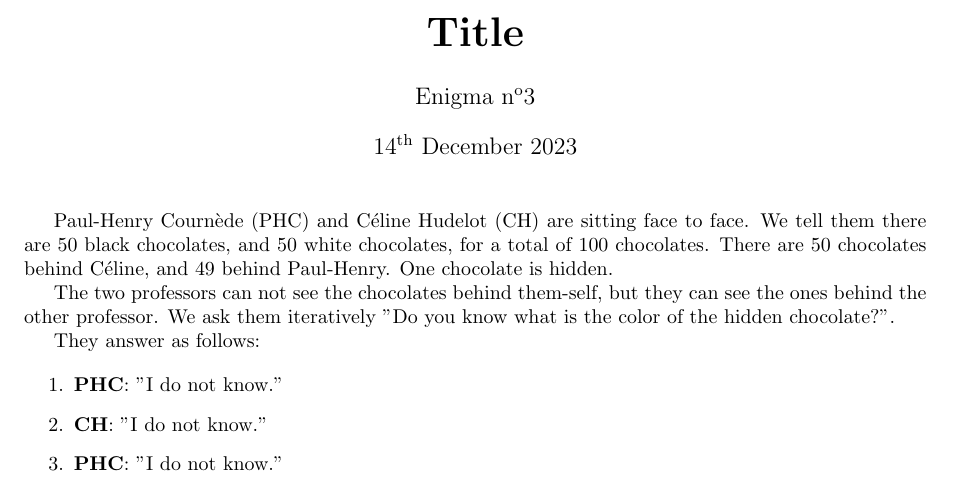
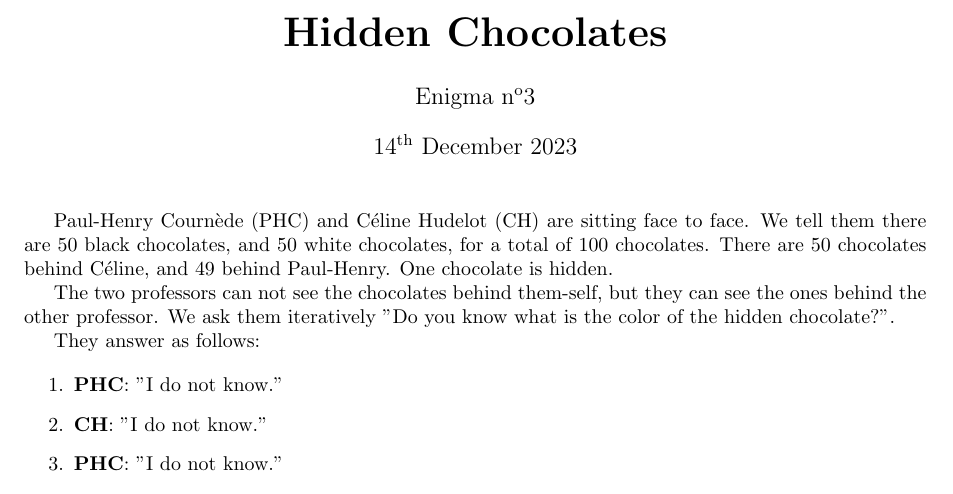
Before and after one commit to MICS-Lab/Enigmas-Xmas2023, a LaTeX document (enigmas/03enigma.tex): part of the page, cut at the place of the change. Compiled offline with pdfLaTeX.

Commit message:
added title

```diff
--- a/enigmas/03enigma.tex
+++ b/enigmas/03enigma.tex
@@ -10,7 +10,7 @@
 %for color
 \usepackage{xcolor}
 %for title
-\title{\textbf{\huge{Title}}}
+\title{\textbf{\huge{Hidden Chocolates}}}
 \author{Enigma n\textsuperscript{o}3}
 \date{14\textsuperscript{th} December 2023}
 
```
Also changed, not shown: enigmas/03enigma.pdf.
